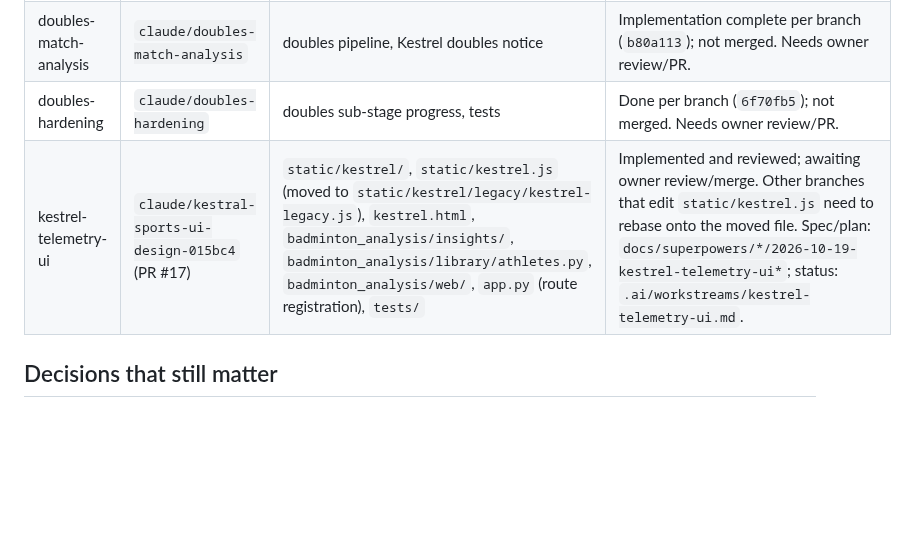
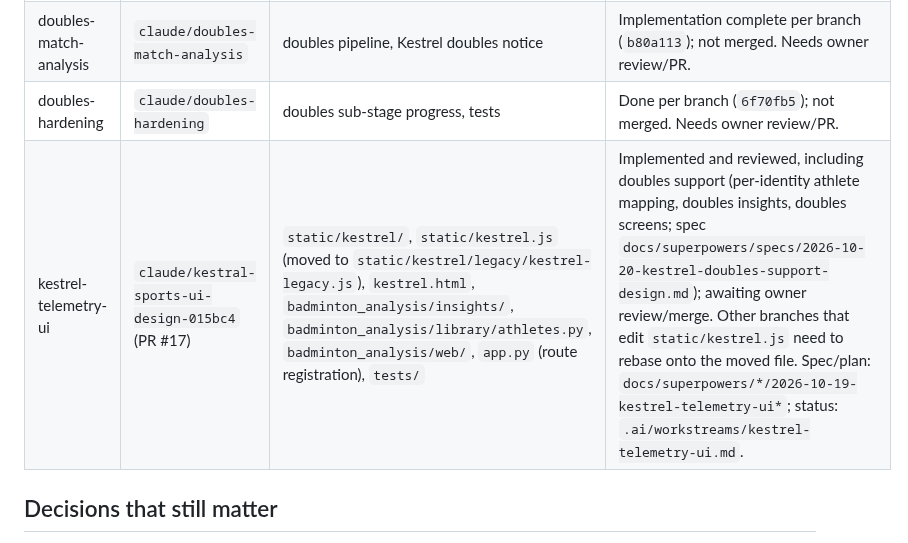
Before and after one commit to seafood-rice/Good-Badminton, a Markdown page: .ai/STATE.md, the part around the change. Rendered like a GitHub page; blank space fills up the shorter version.

```diff
--- a/.ai/STATE.md
+++ b/.ai/STATE.md
@@ -44,7 +44,7 @@ merged as #13; its retraining continues on its branch.
 | learned-hit-detection | `claude/learned-hit-detection` | `badminton_analysis/stroke/`, `system.py`, `stroke_recog/recognizer.py`, `shuttle_track/tracknet.py`, `third_party/tracknet/`, `static/kestrel.js`, `main.py`, `app.py`, `scripts/*hit*`, `scripts/shuttleset_labels.py`, `tests/test_hit_*` | First model on owner's Axelsen labels: recall 0.80, precision 0.67 (bar 0.60 / 0.70), hitter 0.88. Dead-time rebuild runs detached (`data/hit_dataset_gaps/build.log`; `stop_build.ps1` / `resume_build.ps1` there). Next: when it shows BUILD DONE, retrain on `data/hit_dataset` + `data/hit_dataset_gaps` (val Sindhu), re-score the 4 Axelsen stretches. Spec/plan: `docs/superpowers/*/2026-10-04-learned-hit-detection*`. Branch carries a local `app.py` tweak (serve `kestrel.html` at `/`, bind `0.0.0.0`). |
 | doubles-match-analysis | `claude/doubles-match-analysis` | doubles pipeline, Kestrel doubles notice | Implementation complete per branch (`b80a113`); not merged. Needs owner review/PR. |
 | doubles-hardening | `claude/doubles-hardening` | doubles sub-stage progress, tests | Done per branch (`6f70fb5`); not merged. Needs owner review/PR. |
-| kestrel-telemetry-ui | `claude/kestral-sports-ui-design-015bc4` (PR #17) | `static/kestrel/`, `static/kestrel.js` (moved to `static/kestrel/legacy/kestrel-legacy.js`), `kestrel.html`, `badminton_analysis/insights/`, `badminton_analysis/library/athletes.py`, `badminton_analysis/web/`, `app.py` (route registration), `tests/` | Implemented and reviewed; awaiting owner review/merge. Other branches that edit `static/kestrel.js` need to rebase onto the moved file. Spec/plan: `docs/superpowers/*/2026-10-19-kestrel-telemetry-ui*`; status: `.ai/workstreams/kestrel-telemetry-ui.md`. |
+| kestrel-telemetry-ui | `claude/kestral-sports-ui-design-015bc4` (PR #17) | `static/kestrel/`, `static/kestrel.js` (moved to `static/kestrel/legacy/kestrel-legacy.js`), `kestrel.html`, `badminton_analysis/insights/`, `badminton_analysis/library/athletes.py`, `badminton_analysis/web/`, `app.py` (route registration), `tests/` | Implemented and reviewed, including doubles support (per-identity athlete mapping, doubles insights, doubles screens; spec `docs/superpowers/specs/2026-10-20-kestrel-doubles-support-design.md`); awaiting owner review/merge. Other branches that edit `static/kestrel.js` need to rebase onto the moved file. Spec/plan: `docs/superpowers/*/2026-10-19-kestrel-telemetry-ui*`; status: `.ai/workstreams/kestrel-telemetry-ui.md`. |
 
 ## Decisions that still matter
 
```
Also changed, not shown: .ai/workstreams/kestrel-telemetry-ui.md (+13 -0 lines).
